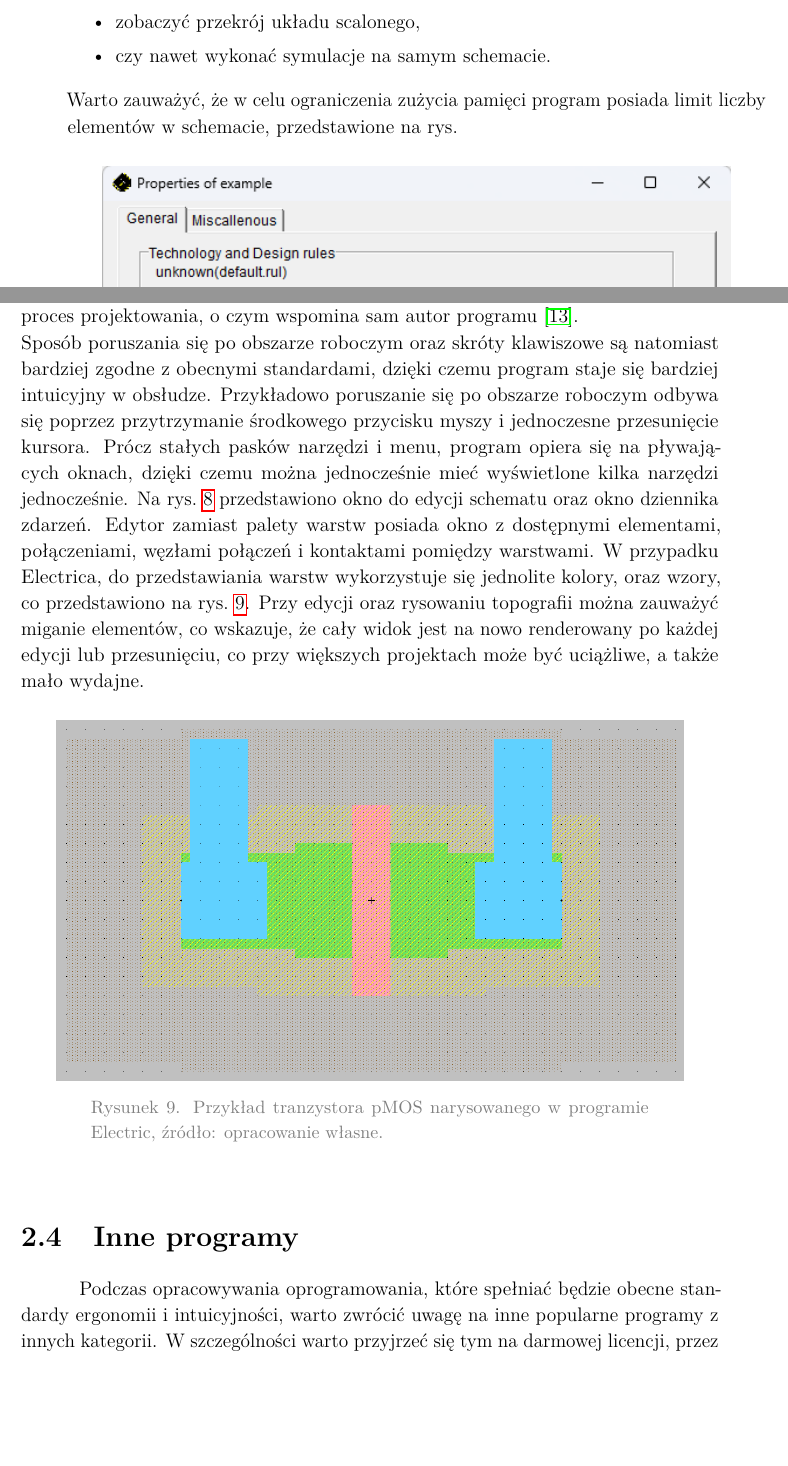
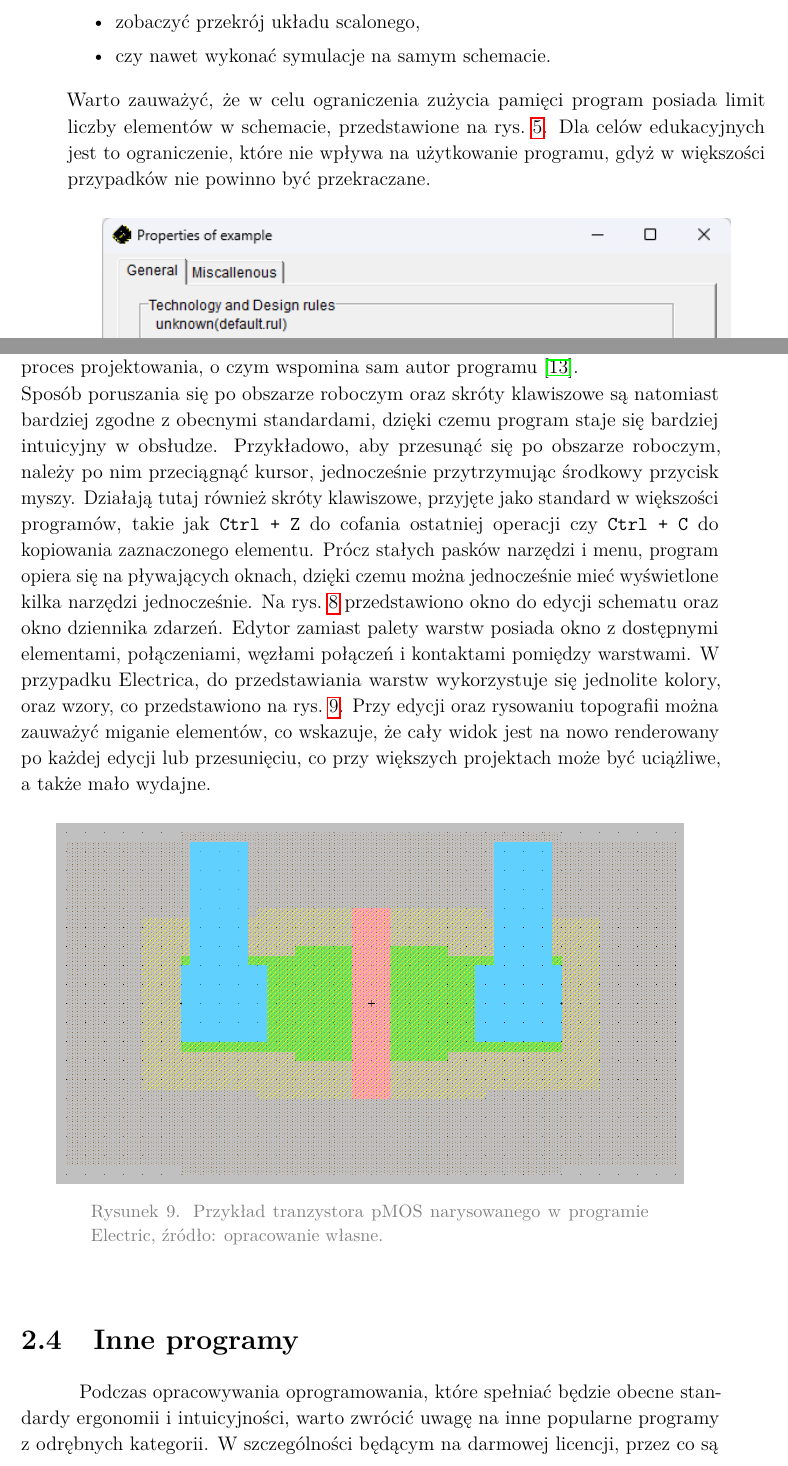
Before and after one commit to mddzi77/md_engineering_thesis, a LaTeX document (src/main.tex, which reads src/chapters/chapter2/electric.tex, src/chapters/chapter2/microwind.tex, src/chapters/chapter2/others.tex): two parts of pages 11 and 14 of 18 before the commit and two parts of pages 11 and 14 of 19 after it, joined at a grey line, cut so that both start at the same text, the shorter picture padded with empty space. Compiled offline with pdfLaTeX.

Commit message:
- drobne poprawki

```diff
--- a/src/chapters/chapter2/electric.tex
+++ b/src/chapters/chapter2/electric.tex
@@ -48,8 +48,12 @@ o czym wspomina sam autor programu~\cite{electric_computer_aids}.\\
 %natomiast problem może stanowić tworzenie układów o bardziej skomplikowanej i złożonej geometrii.\\
 Sposób poruszania się po obszarze roboczym oraz skróty klawiszowe są natomiast bardziej zgodne z obecnymi standardami,
 dzięki czemu program staje się bardziej intuicyjny w obsłudze.
-Przykładowo poruszanie się po obszarze roboczym odbywa się poprzez przytrzymanie środkowego przycisku myszy
-i jednoczesne przesunięcie kursora.
+Przykładowo, aby przesunąć się po obszarze roboczym, należy po nim przeciągnąć kursor,
+jednocześnie przytrzymując środkowy przycisk myszy.
+Działają tutaj również skróty klawiszowe, przyjęte jako standard w większości programów,
+takie jak \texttt{Ctrl + Z} do cofania ostatniej operacji czy \texttt{Ctrl + C} do kopiowania zaznaczonego elementu.
+%Przykładowo poruszanie się po obszarze roboczym odbywa się poprzez przytrzymanie środkowego przycisku myszy
+%i jednoczesne przesunięcie kursora.
 Prócz stałych pasków narzędzi i menu, program opiera się na pływających oknach,
 dzięki czemu można jednocześnie mieć wyświetlone kilka narzędzi jednocześnie.
 Na rys.~\ref{fig:electric_okno} przedstawiono okno do edycji schematu oraz okno dziennika zdarzeń.
--- a/src/chapters/chapter2/microwind.tex
+++ b/src/chapters/chapter2/microwind.tex
@@ -62,7 +62,9 @@ dzięki nim można na przykład:
 %\indent Ze względu na brak otwartego kodu źródłowego trudno określić dokładnie zastosowane mechanizmy edytora,
 %natomiast na podstawie obserwacji można stwierdzić,
 Warto zauważyć, że w celu ograniczenia zużycia pamięci program posiada limit liczby elementów w schemacie,
-przedstawione na rys.
+przedstawione na rys.~\ref{fig:microwind_limit}.
+Dla celów edukacyjnych jest to ograniczenie, które nie wpływa na użytkowanie programu,
+gdyż w większości przypadków nie powinno być przekraczane.
 
 \begin{figure}[h]
     \centering
--- a/src/chapters/chapter2/others.tex
+++ b/src/chapters/chapter2/others.tex
@@ -2,8 +2,8 @@
 
 Podczas opracowywania oprogramowania,
 które spełniać będzie obecne standardy ergonomii i intuicyjności,
-warto zwrócić uwagę na inne popularne programy z innych kategorii.
-W szczególności warto przyjrzeć się tym na darmowej licencji,
+warto zwrócić uwagę na inne popularne programy z odrębnych kategorii.
+W szczególności będącym na darmowej licencji,
 przez co są dostępne dla większej liczby użytkowników
 i idealne do nauki danej dziedziny, której dotyczą.
 
--- a/src/main.tex
+++ b/src/main.tex
@@ -68,6 +68,12 @@
     \vspace{5pt}
 }
 
+% TO-DO command
+\newcommand{\todo}
+{
+    \textcolor{magenta}{\textit{\textbf{TODO}}}
+}
+
 %define the environment for compact enumeration
 %\newenvironment{cenumerate}{
 %\setlength{\parskip}{0pt}
```
Also changed, not shown: src/chapters/chapter2/chapter2.tex (+1 -0 lines), src/chapters/chapter2/magic.tex (+5 -4 lines), src/chapters/chapter3/chapter3.tex (added, +2 -0 lines), src/chapters/chapter2/microwind.tex (5 more changed lines), src/chapters/chapter2/others.tex (4 more changed lines), src/main.tex (1 more changed lines).
